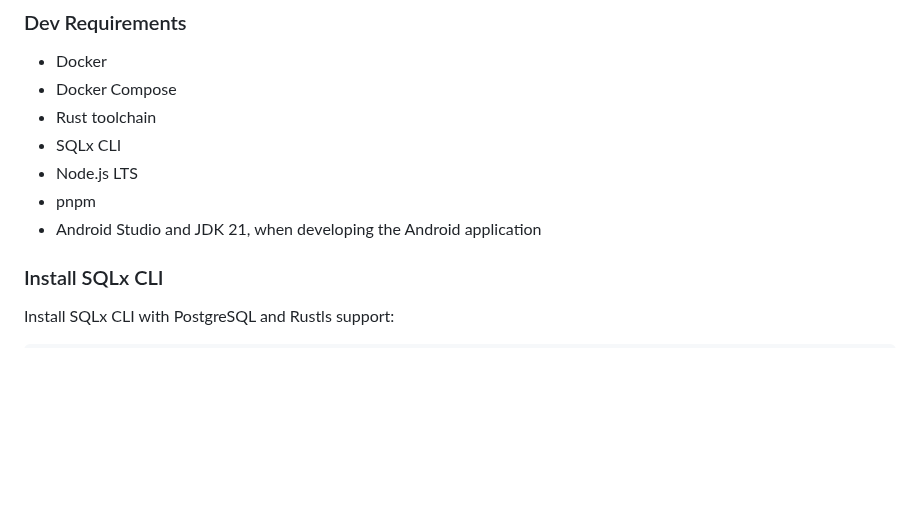
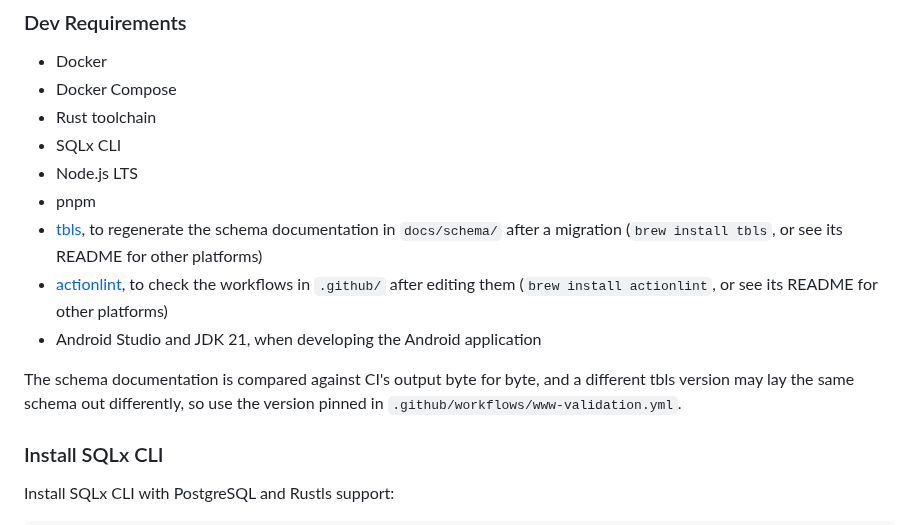
Before and after one commit to matus-barta/car_sensors, a Markdown page: README.md, the part around the change. GitHub-like rendering; blank space fills up the shorter version.

Commit message:
docs : List the tools a developer machine needs
Assisted-by: Claude Code (Claude Opus 5.5)

```diff
--- a/README.md
+++ b/README.md
@@ -117,7 +117,13 @@ www/        SvelteKit web application
 - SQLx CLI
 - Node.js LTS
 - pnpm
+- [tbls](https://github.com/k1LoW/tbls), to regenerate the schema documentation in `docs/schema/` after a migration (`brew install tbls`, or see its README for other platforms)
+- [actionlint](https://github.com/rhysd/actionlint), to check the workflows in `.github/` after editing them (`brew install actionlint`, or see its README for other platforms)
 - Android Studio and JDK 21, when developing the Android application
+
+The schema documentation is compared against CI's output byte for byte, and a
+different tbls version may lay the same schema out differently, so use the
+version pinned in `.github/workflows/www-validation.yml`.
 
 ### Install SQLx CLI
 
```
Also changed, not shown: .claude/CLAUDE.md (+2 -0 lines).
